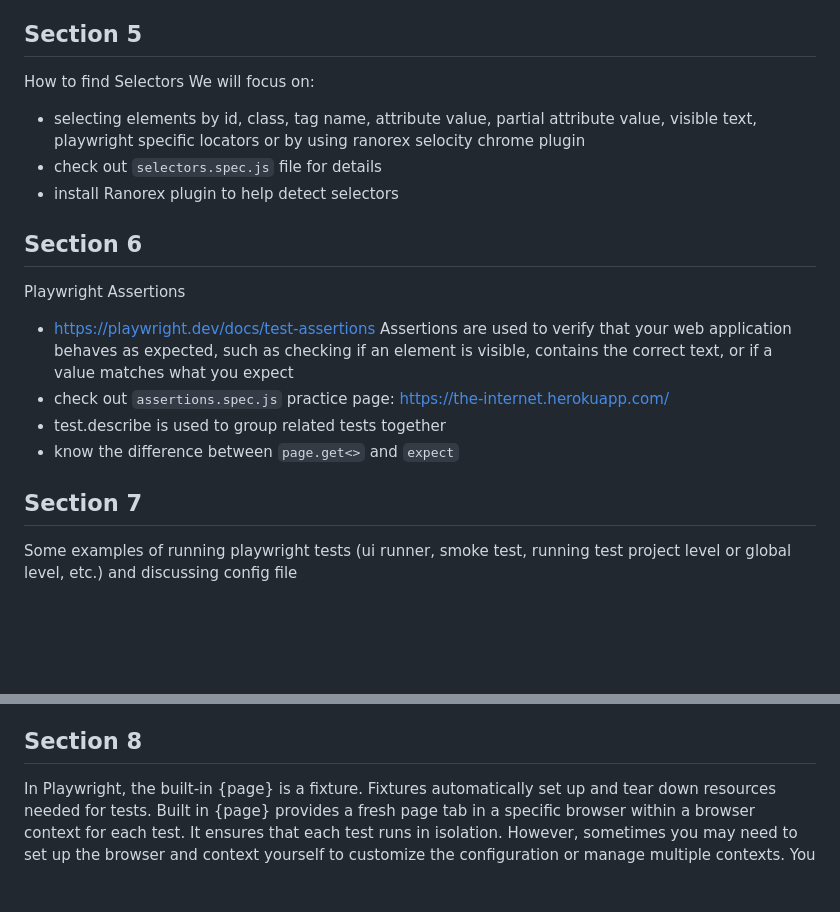
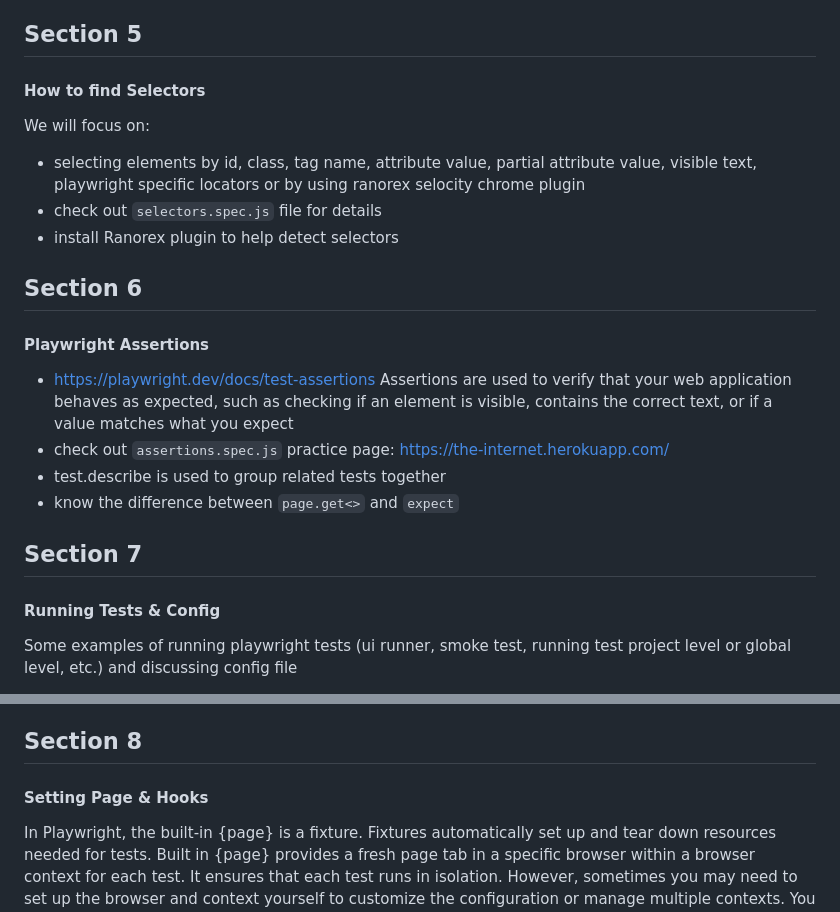
Before and after one commit to cjcpineda/PlaywrightAutomation, a Markdown page: README.md, 2 parts joined by grey strips. Drawn GitHub-style; blank space fills up the shorter version.

Commit message:
Update section headers in README.md for clarity

```diff
--- a/README.md
+++ b/README.md
@@ -52,20 +53,21 @@ Example: [class*="style"] selects elements with a class that includes "style".
 Example: text="CLICK ME" selects an element that shows "CLICK ME" on the page.
 
 ## Section 5
-How to find Selectors
+#### How to find Selectors
 We will focus on:
 - selecting elements by id, class, tag name, attribute value, partial attribute value, visible text, playwright specific locators or by using ranorex selocity chrome plugin
 - check out `selectors.spec.js` file for details
 - install Ranorex plugin to help detect selectors
 
 ## Section 6
-Playwright Assertions
+#### Playwright Assertions
 - https://playwright.dev/docs/test-assertions Assertions are used to verify that your web application behaves as expected, such as checking if an element is visible, contains the correct text, or if a value matches what you expect
 - check out `assertions.spec.js` practice page: https://the-internet.herokuapp.com/
 - test.describe is used to group related tests together
 - know the difference between `page.get<>` and `expect`
 
 ## Section 7
+#### Running Tests & Config
 Some examples of running playwright tests (ui runner, smoke test, running test project level or global level, etc.) and discussing config file
 - running all tests `npx playwright test`
 - running a specific file: `npx playwright test <folder/filename>`
@@ -84,6 +86,7 @@ Some examples of running playwright tests (ui runner, smoke test, running test p
   - Global setup or teardown step
 
 ## Section 8
+#### Setting Page & Hooks
 In Playwright, the built-in {page} is a fixture. Fixtures automatically set up and tear down resources needed for tests. Built in {page} provides a fresh page tab in a specific browser within a browser context for each test. It ensures that each test runs in isolation.
 However, sometimes you may need to set up the browser and context yourself to customize the configuration or manage multiple contexts. You can do this manually and organize the process using hooks such as beforeAll, afterAll, beforeEach, and afterEach:
   - beforeAll - hook is used to execute code before any tests in the test suite run.
```
Also changed, not shown: other parts of README.md (+5 -4 lines).
